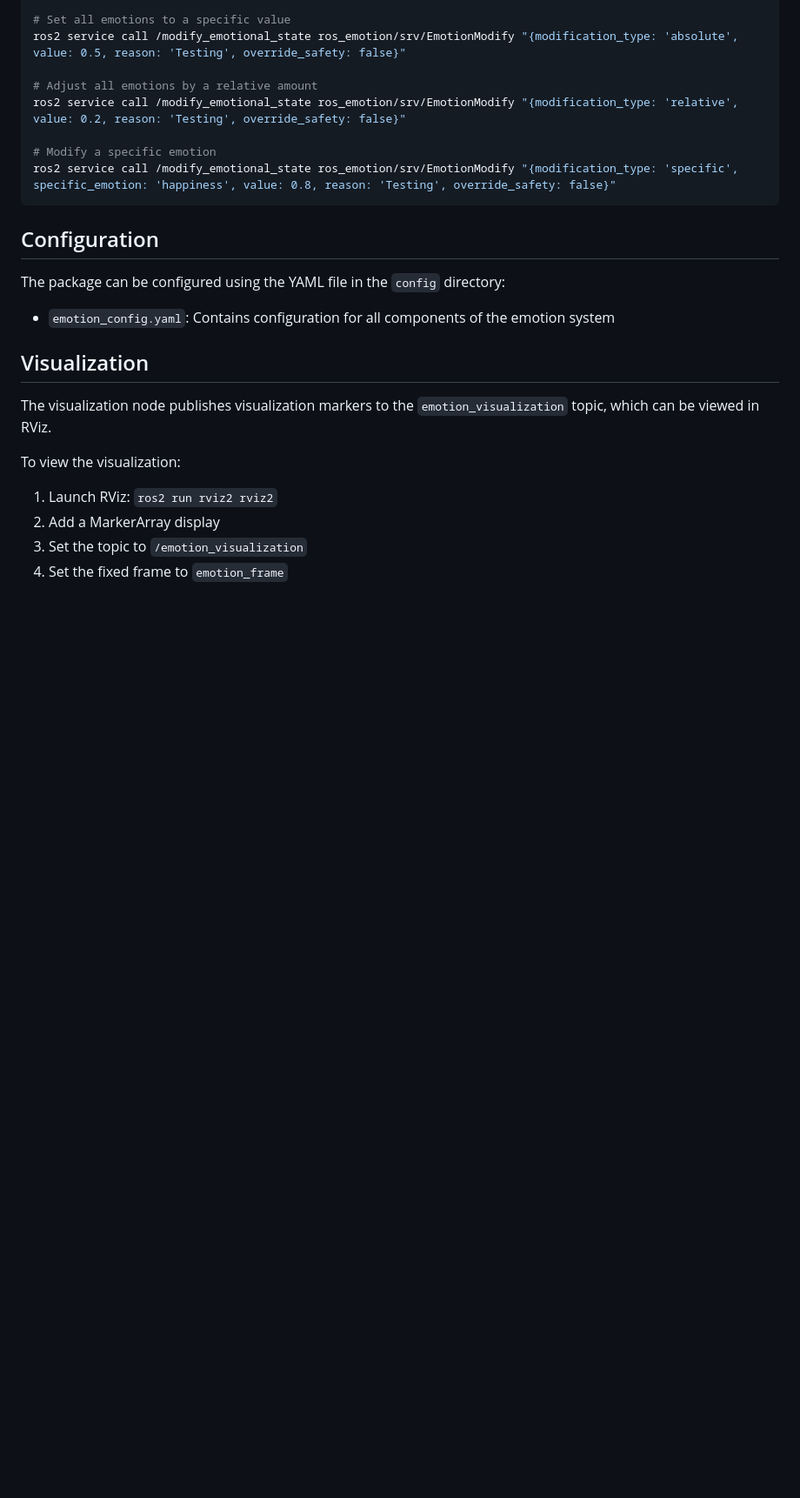
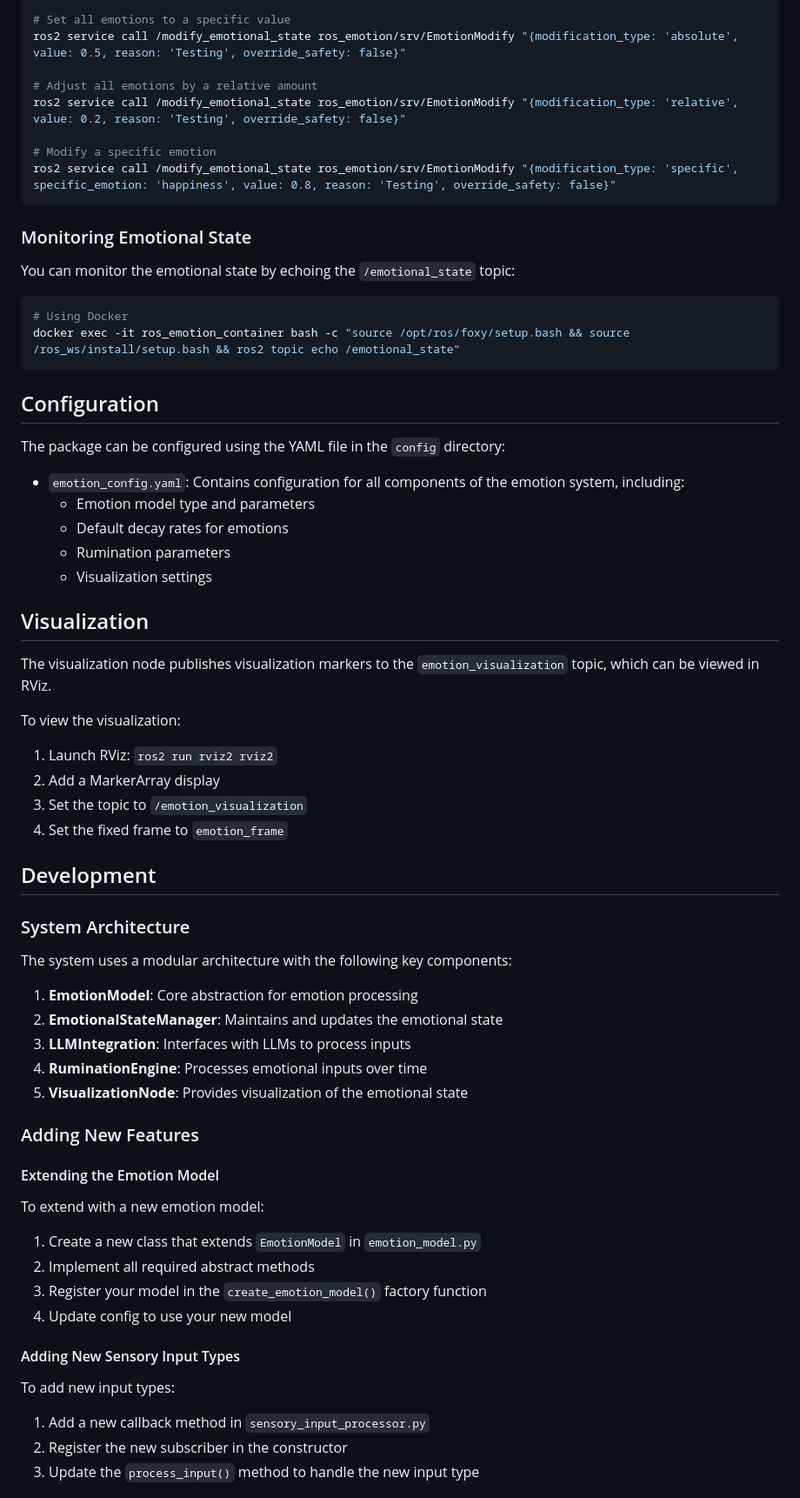
Before and after one commit to trianglegrrl/ros_emotion, a Markdown page: ros_emotion/README.md, the part around the change printed below. Shown: that part at 87% size. GitHub-like rendering; blank space fills up the shorter version.

````diff
--- a/ros_emotion/README.md
+++ b/ros_emotion/README.md
@@ -112,11 +199,24 @@ ros2 service call /modify_emotional_state ros_emotion/srv/EmotionModify "{modifi
 ros2 service call /modify_emotional_state ros_emotion/srv/EmotionModify "{modification_type: 'specific', specific_emotion: 'happiness', value: 0.8, reason: 'Testing', override_safety: false}"
 ```
 
+### Monitoring Emotional State
+
+You can monitor the emotional state by echoing the `/emotional_state` topic:
+
+```bash
+# Using Docker
+docker exec -it ros_emotion_container bash -c "source /opt/ros/foxy/setup.bash && source /ros_ws/install/setup.bash && ros2 topic echo /emotional_state"
+```
+
 ## Configuration
 
 The package can be configured using the YAML file in the `config` directory:
 
-- `emotion_config.yaml`: Contains configuration for all components of the emotion system
+- `emotion_config.yaml`: Contains configuration for all components of the emotion system, including:
+  - Emotion model type and parameters
+  - Default decay rates for emotions
+  - Rumination parameters
+  - Visualization settings
 
 ## Visualization
 
@@ -129,3 +229,34 @@ To view the visualization:
 3. Set the topic to `/emotion_visualization`
 4. Set the fixed frame to `emotion_frame`
 
+## Development
+
+### System Architecture
+
+The system uses a modular architecture with the following key components:
+
+1. **EmotionModel**: Core abstraction for emotion processing
+2. **EmotionalStateManager**: Maintains and updates the emotional state
+3. **LLMIntegration**: Interfaces with LLMs to process inputs
+4. **RuminationEngine**: Processes emotional inputs over time
+5. **VisualizationNode**: Provides visualization of the emotional state
+
+### Adding New Features
+
+#### Extending the Emotion Model
+
+To extend with a new emotion model:
+
+1. Create a new class that extends `EmotionModel` in `emotion_model.py`
+2. Implement all required abstract methods
+3. Register your model in the `create_emotion_model()` factory function
+4. Update config to use your new model
+
+#### Adding New Sensory Input Types
+
+To add new input types:
+
+1. Add a new callback method in `sensory_input_processor.py`
+2. Register the new subscriber in the constructor
+3. Update the `process_input()` method to handle the new input type
+
````
Also changed, not shown: other parts of ros_emotion/README.md (+107 -4 lines).
